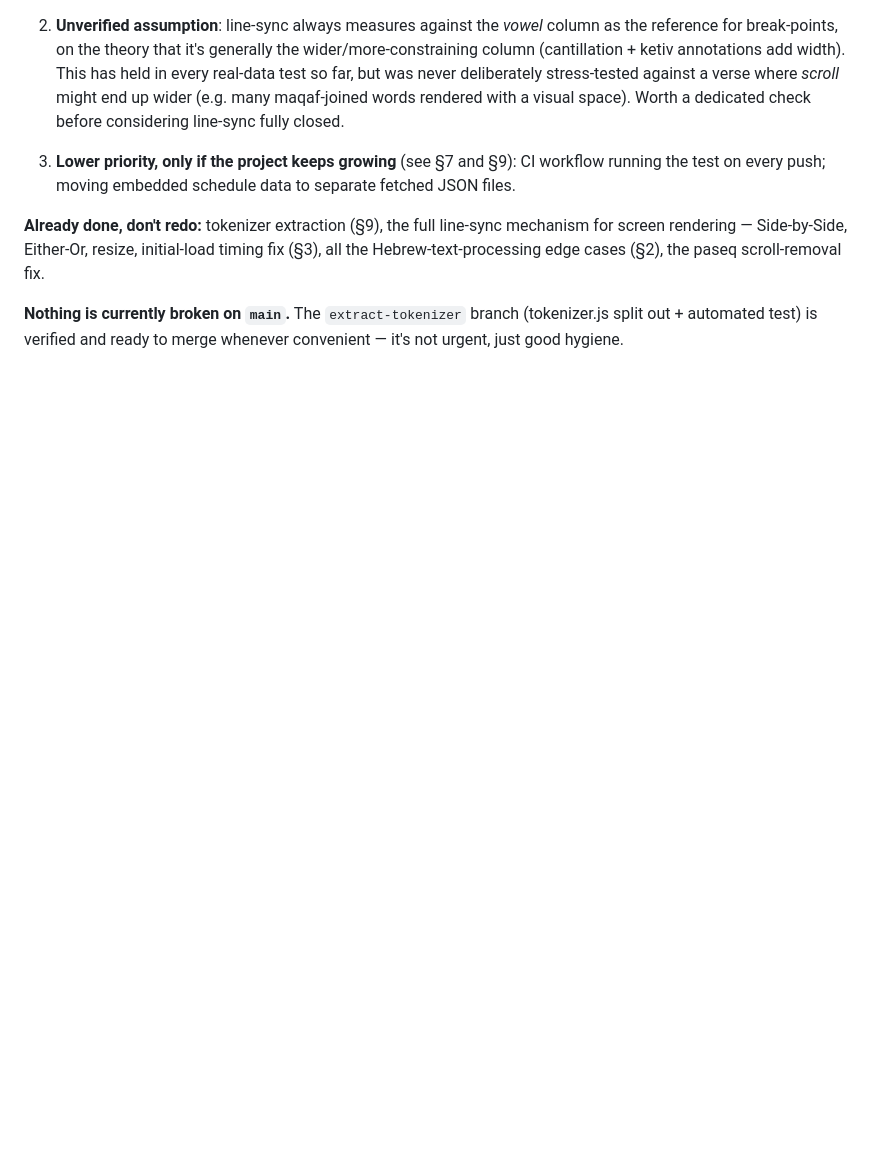
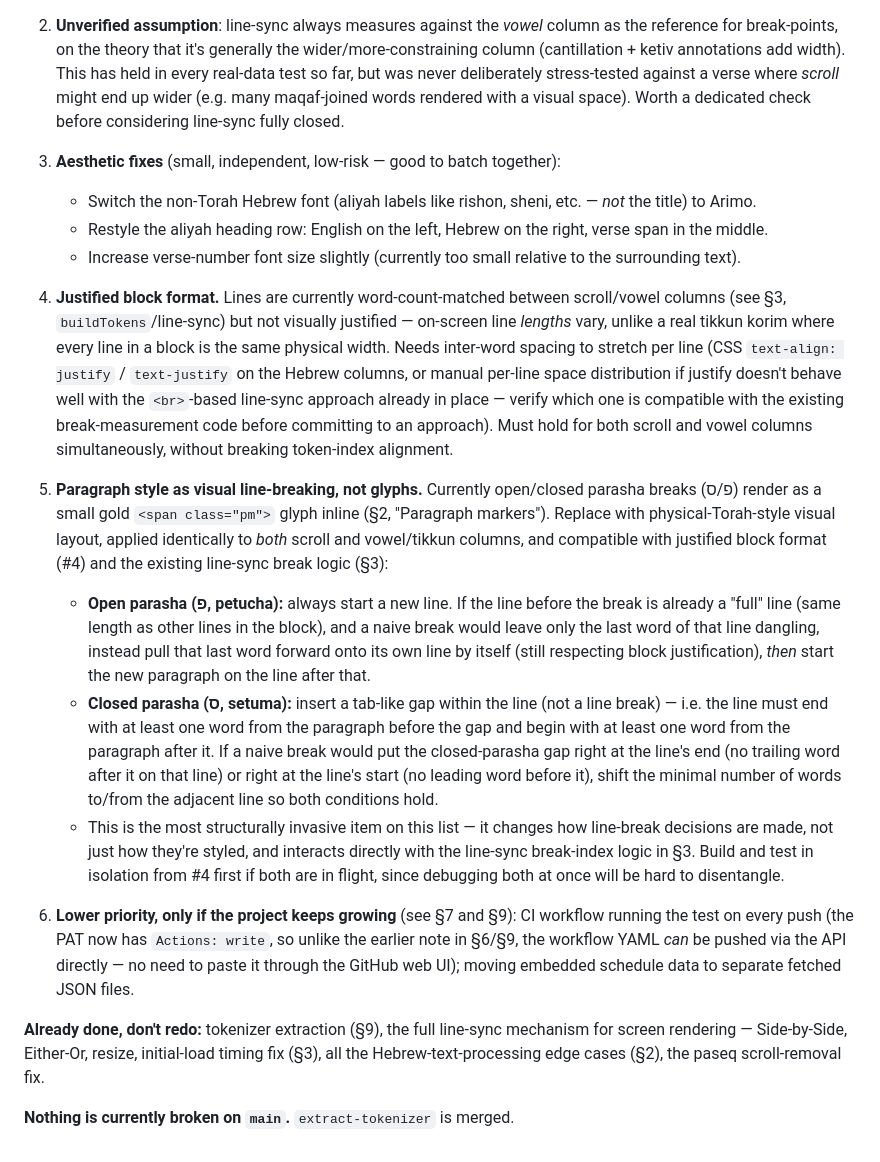
Before and after one commit to davidschapiro/tikkun-generator, a Markdown page: AGENTS.md, the part around the change. Drawn GitHub-style; blank space fills up the shorter version.

Commit message:
Update TODO list: add aesthetic fixes, justified block format, and parasha visual line-breaking; renumber by priority

```diff
--- a/AGENTS.md
+++ b/AGENTS.md
@@ -471,15 +471,62 @@ this is *what*.
    with a visual space). Worth a dedicated check before considering
    line-sync fully closed.
 
-3. **Lower priority, only if the project keeps growing** (see §7 and §9):
-   CI workflow running the test on every push; moving embedded schedule
-   data to separate fetched JSON files.
+3. **Aesthetic fixes** (small, independent, low-risk — good to batch
+   together):
+   - Switch the non-Torah Hebrew font (aliyah labels like rishon, sheni,
+     etc. — *not* the title) to Arimo.
+   - Restyle the aliyah heading row: English on the left, Hebrew on the
+     right, verse span in the middle.
+   - Increase verse-number font size slightly (currently too small
+     relative to the surrounding text).
+
+4. **Justified block format.** Lines are currently word-count-matched
+   between scroll/vowel columns (see §3, `buildTokens`/line-sync) but not
+   visually justified — on-screen line *lengths* vary, unlike a real
+   tikkun korim where every line in a block is the same physical width.
+   Needs inter-word spacing to stretch per line (CSS `text-align:
+   justify` / `text-justify` on the Hebrew columns, or manual per-line
+   space distribution if justify doesn't behave well with the `<br>`-based
+   line-sync approach already in place — verify which one is compatible
+   with the existing break-measurement code before committing to an
+   approach). Must hold for both scroll and vowel columns simultaneously,
+   without breaking token-index alignment.
+
+5. **Paragraph style as visual line-breaking, not glyphs.** Currently
+   open/closed parasha breaks (פ/ס) render as a small gold `<span
+   class="pm">` glyph inline (§2, "Paragraph markers"). Replace with
+   physical-Torah-style visual layout, applied identically to *both*
+   scroll and vowel/tikkun columns, and compatible with justified block
+   format (#4) and the existing line-sync break logic (§3):
+   - **Open parasha (פ, petucha):** always start a new line. If the line
+     before the break is already a "full" line (same length as other
+     lines in the block), and a naive break would leave only the last
+     word of that line dangling, instead pull that last word forward onto
+     its own line by itself (still respecting block justification), *then*
+     start the new paragraph on the line after that.
+   - **Closed parasha (ס, setuma):** insert a tab-like gap within the
+     line (not a line break) — i.e. the line must end with at least one
+     word from the paragraph before the gap and begin with at least one
+     word from the paragraph after it. If a naive break would put the
+     closed-parasha gap right at the line's end (no trailing word after
+     it on that line) or right at the line's start (no leading word
+     before it), shift the minimal number of words to/from the adjacent
+     line so both conditions hold.
+   - This is the most structurally invasive item on this list — it
+     changes how line-break decisions are made, not just how they're
+     styled, and interacts directly with the line-sync break-index logic
+     in §3. Build and test in isolation from #4 first if both are in
+     flight, since debugging both at once will be hard to disentangle.
+
+6. **Lower priority, only if the project keeps growing** (see §7 and §9):
+   CI workflow running the test on every push (the PAT now has `Actions:
+   write`, so unlike the earlier note in §6/§9, the workflow YAML *can* be
+   pushed via the API directly — no need to paste it through the GitHub
+   web UI); moving embedded schedule data to separate fetched JSON files.
 
 **Already done, don't redo:** tokenizer extraction (§9), the full
 line-sync mechanism for screen rendering — Side-by-Side, Either-Or, resize,
 initial-load timing fix (§3), all the Hebrew-text-processing edge cases
 (§2), the paseq scroll-removal fix.
 
-**Nothing is currently broken on `main`.** The `extract-tokenizer` branch
-(tokenizer.js split out + automated test) is verified and ready to merge
-whenever convenient — it's not urgent, just good hygiene.
+**Nothing is currently broken on `main`.** `extract-tokenizer` is merged.
```
